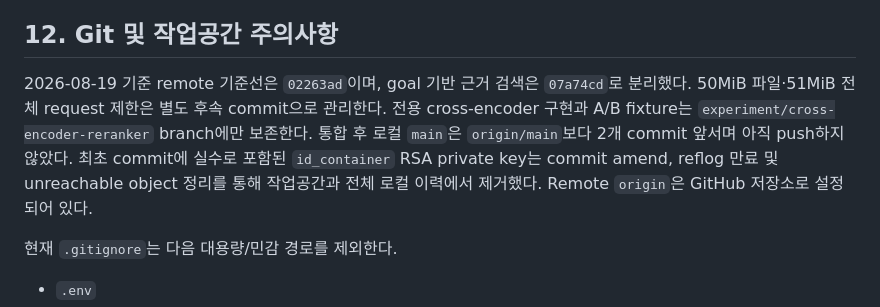
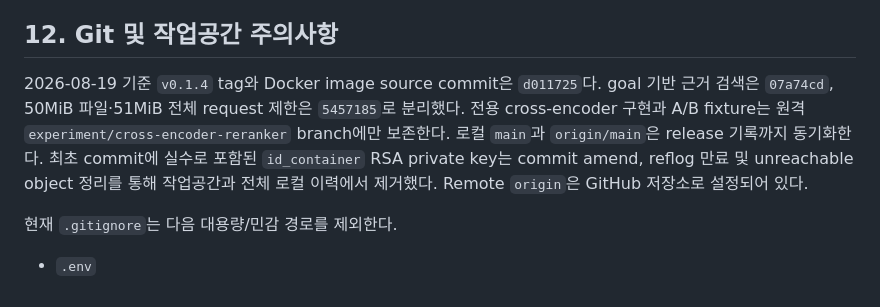
Before and after one commit to PLMQ2785/miniNBLM_Proto, a Markdown page: HANDOFF.md, the part around the change. GitHub-like rendering.

Commit message:
Record 0.1.4 release deployment

```diff
--- a/HANDOFF.md
+++ b/HANDOFF.md
@@ -594,14 +594,14 @@ Docker 경로에서 확인했다.
 
 ## 12. Git 및 작업공간 주의사항
 
-2026-08-19 기준 remote 기준선은 `02263ad`이며, goal 기반 근거 검색은
-`07a74cd`로 분리했다. 50MiB 파일·51MiB 전체 request 제한은 별도 후속 commit으로
-관리한다. 전용 cross-encoder 구현과 A/B fixture는
-`experiment/cross-encoder-reranker` branch에만 보존한다. 통합 후 로컬
-`main`은 `origin/main`보다 2개 commit 앞서며 아직 push하지 않았다. 최초 commit에
-실수로 포함된 `id_container` RSA private key는 commit amend, reflog 만료 및
-unreachable object 정리를 통해 작업공간과 전체 로컬 이력에서 제거했다. Remote
-`origin`은 GitHub 저장소로 설정되어 있다.
+2026-08-19 기준 `v0.1.4` tag와 Docker image source commit은 `d011725`다.
+goal 기반 근거 검색은 `07a74cd`, 50MiB 파일·51MiB 전체 request 제한은
+`5457185`로 분리했다. 전용 cross-encoder 구현과 A/B fixture는 원격
+`experiment/cross-encoder-reranker` branch에만 보존한다. 로컬 `main`과
+`origin/main`은 release 기록까지 동기화한다. 최초 commit에 실수로 포함된
+`id_container` RSA private key는 commit amend, reflog 만료 및 unreachable object
+정리를 통해 작업공간과 전체 로컬 이력에서 제거했다. Remote `origin`은 GitHub
+저장소로 설정되어 있다.
 
 현재 `.gitignore`는 다음 대용량/민감 경로를 제외한다.
 
```
